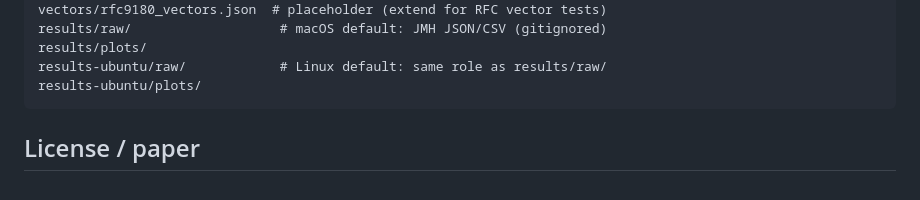
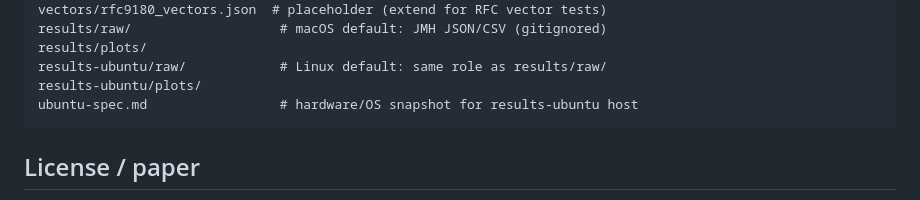
Before and after one commit to Lavelliane/HPKE-Benchmark-Java26-v-BouncyCastle, a Markdown page: README.md, the part around the change. Drawn GitHub-style.

Commit message:
updpate ubuntu spec

````diff
--- a/README.md
+++ b/README.md
@@ -130,6 +130,7 @@ results/raw/                   # macOS default: JMH JSON/CSV (gitignored)
 results/plots/
 results-ubuntu/raw/            # Linux default: same role as results/raw/
 results-ubuntu/plots/
+ubuntu-spec.md                 # hardware/OS snapshot for results-ubuntu host
 ```
 
 ## License / paper
````
Also changed, not shown: results-ubuntu/result.md (+1 -1 lines), ubuntu-spec.md (added, +67 -0 lines).
